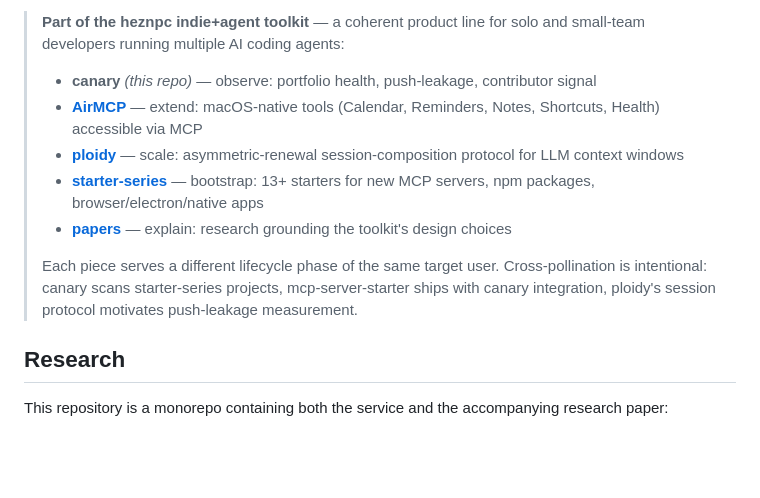
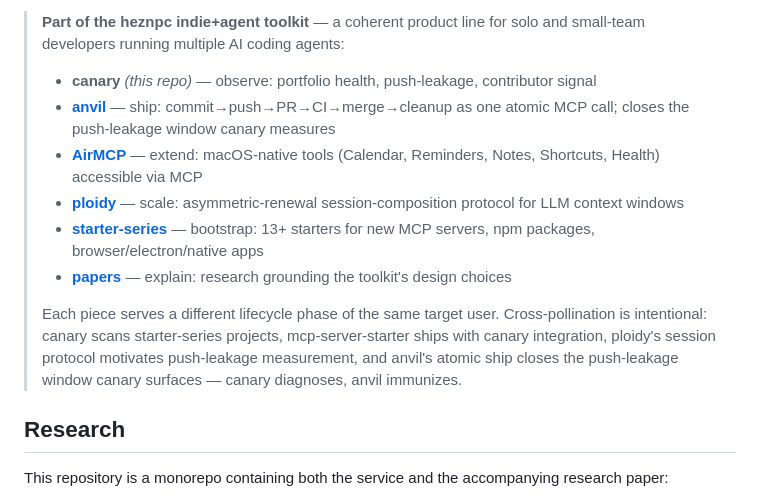
Before and after one commit to heznpc/canary, a Markdown page: README.md, the part around the change. GitHub-like rendering; blank space fills up the shorter version.

Commit message:
docs: add anvil to indie+agent toolkit as the "ship" verb (#76)
The toolkit list had observe/extend/scale/bootstrap/explain but no "act"
verb. anvil fills it: it closes the push-leakage window canary measures
(commit→push→merge as one atomic call). canary diagnoses, anvil immunizes —
both on the operator-machine, local-first side.

Companion-narrative coherence only. README-only; paper/ untouched.

```diff
--- a/README.md
+++ b/README.md
@@ -33,12 +33,13 @@ Claude Code's [Channels](https://code.claude.com/docs/en/changelog) observabilit
 > **Part of the heznpc indie+agent toolkit** — a coherent product line for solo and small-team developers running multiple AI coding agents:
 >
 > - **canary** *(this repo)* — observe: portfolio health, push-leakage, contributor signal
+> - [**anvil**](https://github.com/heznpc/anvil) — ship: commit→push→PR→CI→merge→cleanup as one atomic MCP call; closes the push-leakage window canary measures
 > - [**AirMCP**](https://github.com/heznpc/AirMCP) — extend: macOS-native tools (Calendar, Reminders, Notes, Shortcuts, Health) accessible via MCP
 > - [**ploidy**](https://github.com/heznpc/ploidy-research) — scale: asymmetric-renewal session-composition protocol for LLM context windows
 > - [**starter-series**](https://github.com/starter-series) — bootstrap: 13+ starters for new MCP servers, npm packages, browser/electron/native apps
 > - [**papers**](https://github.com/heznpc?tab=repositories&q=&type=&language=tex) — explain: research grounding the toolkit's design choices
 >
-> Each piece serves a different lifecycle phase of the same target user. Cross-pollination is intentional: canary scans starter-series projects, mcp-server-starter ships with canary integration, ploidy's session protocol motivates push-leakage measurement.
+> Each piece serves a different lifecycle phase of the same target user. Cross-pollination is intentional: canary scans starter-series projects, mcp-server-starter ships with canary integration, ploidy's session protocol motivates push-leakage measurement, and anvil's atomic ship closes the push-leakage window canary surfaces — canary diagnoses, anvil immunizes.
 
 ## Research
 
```
